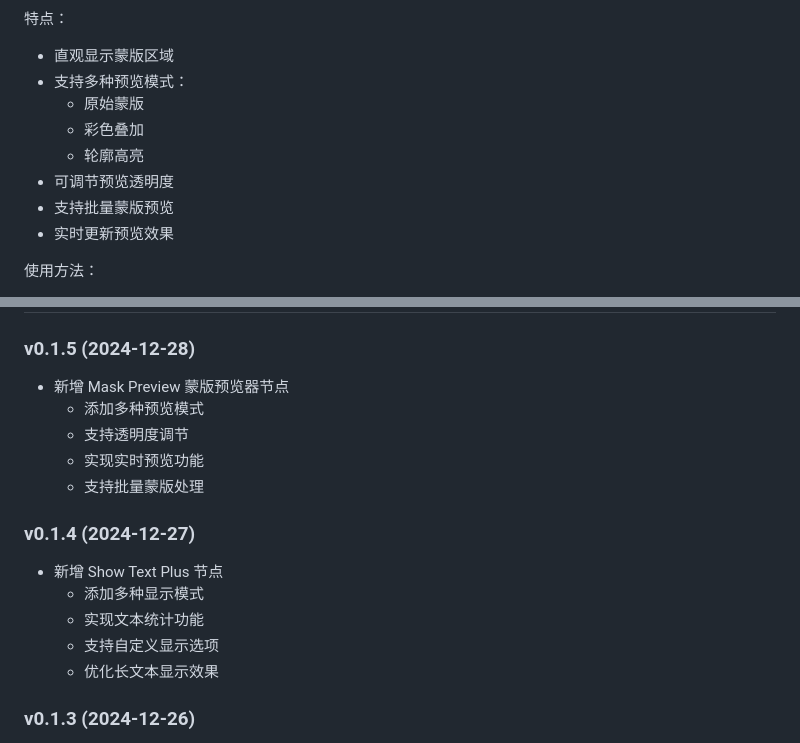
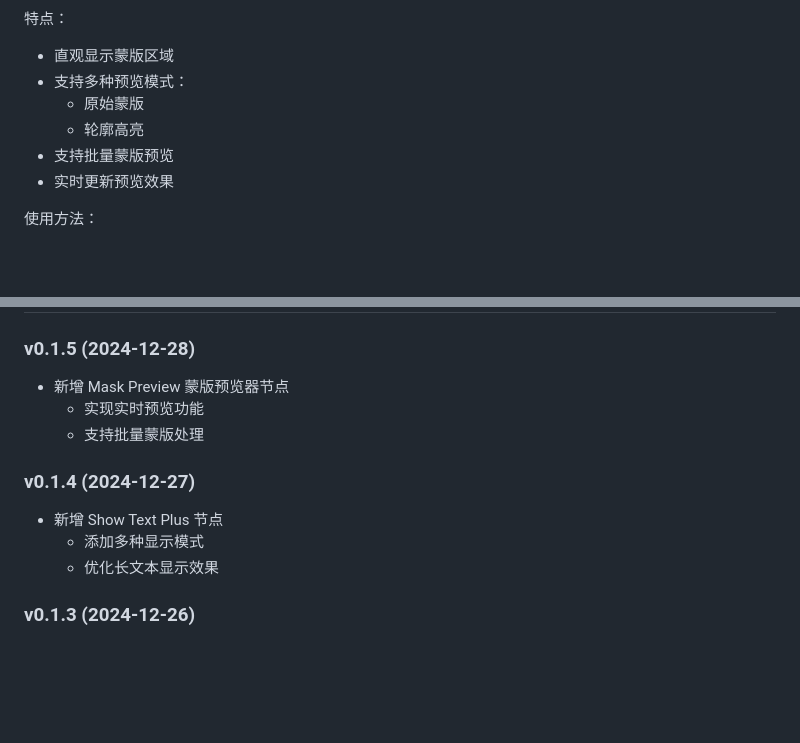
Before and after one commit to jammyfu/ComfyUI_PaintingCoderUtils, a Markdown page: README_CN.md, 2 parts joined by grey strips. Rendered like a GitHub page; blank space fills up the shorter version.

```diff
--- a/README_CN.md
+++ b/README_CN.md
@@ -233,9 +233,7 @@
 - 直观显示蒙版区域
 - 支持多种预览模式：
   - 原始蒙版
-  - 彩色叠加
   - 轮廓高亮
-- 可调节预览透明度
 - 支持批量蒙版预览
 - 实时更新预览效果
 
@@ -256,8 +254,6 @@ MIT License
 
 ### v0.1.5 (2024-12-28)
 - 新增 Mask Preview 蒙版预览器节点
-  - 添加多种预览模式
-  - 支持透明度调节
   - 实现实时预览功能
   - 支持批量蒙版处理
 
@@ -265,8 +261,6 @@ MIT License
 ### v0.1.4 (2024-12-27)
 - 新增 Show Text Plus 节点
   - 添加多种显示模式
-  - 实现文本统计功能
-  - 支持自定义显示选项
   - 优化长文本显示效果
 
 
```
Also changed, not shown: README.md (+0 -4 lines).
